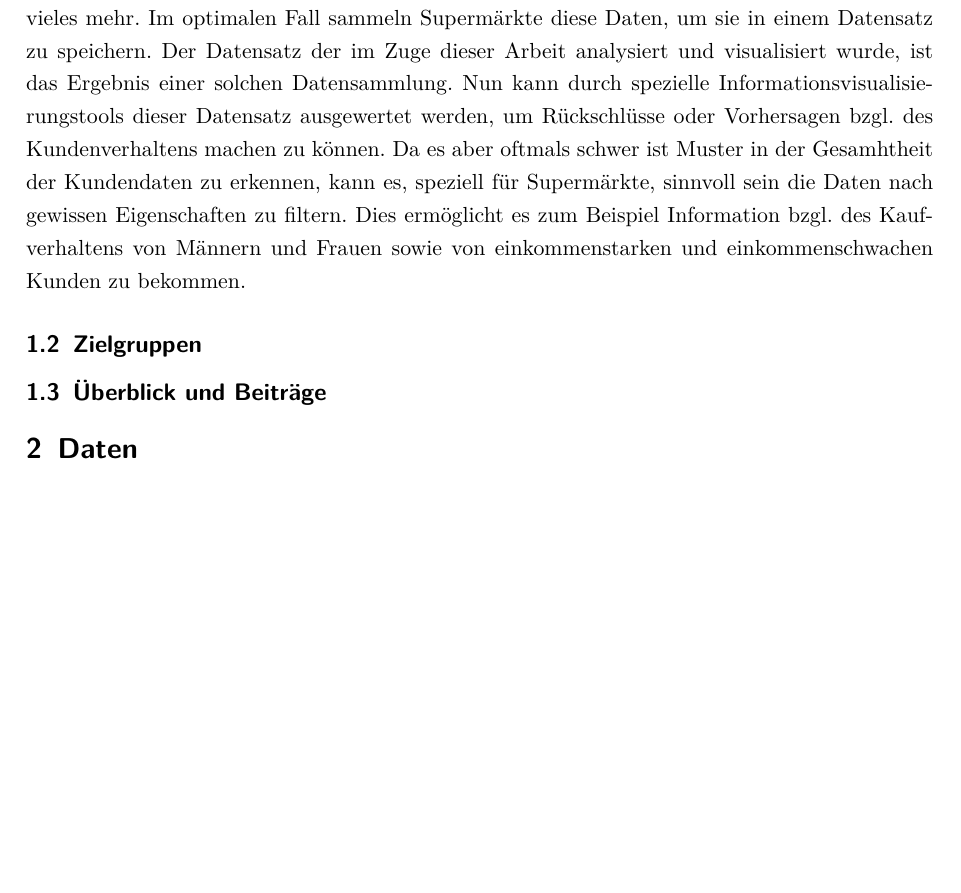
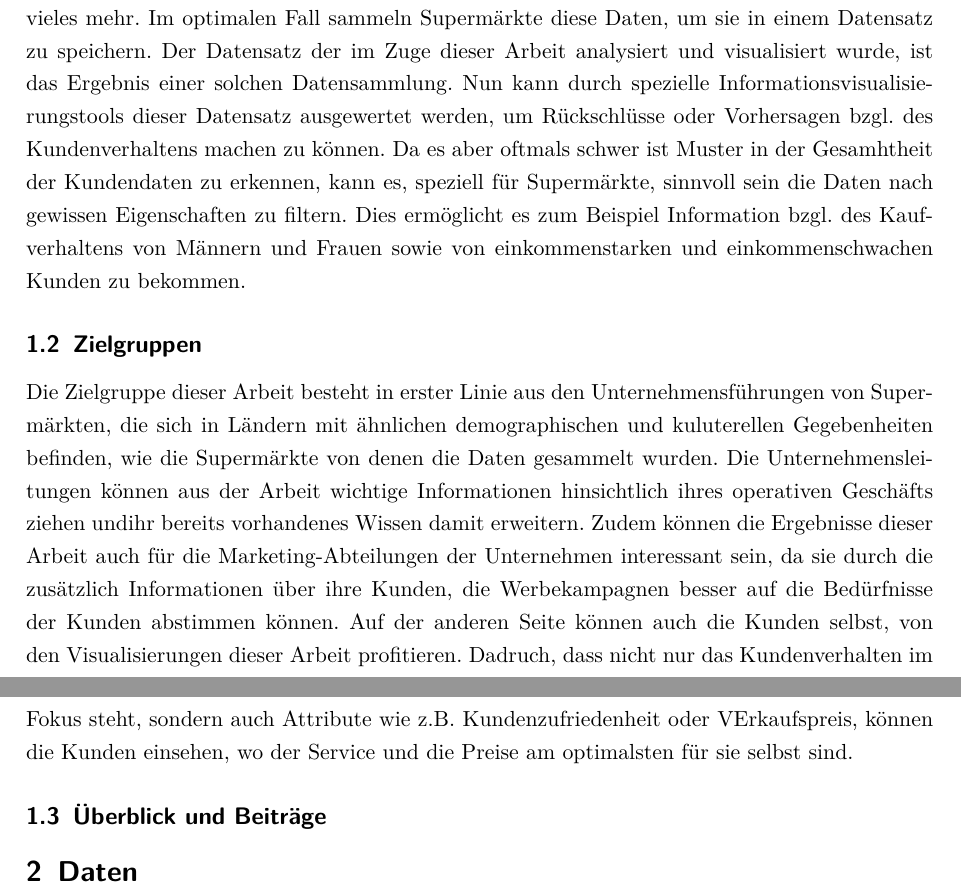
Before and after one commit to Konwoh/IRV_Website, a LaTeX document (Bericht/Projektbericht.tex): part of page 2 of 2 before the commit and two parts of pages 2 and 3 of 3 after it, the two joined at a grey line, cut so that both start at the same text, the shorter picture padded with empty space. Compiled offline with pdfLaTeX.

Commit message:
Bericht: Zielgruppen beschrieben

```diff
--- a/Bericht/Projektbericht.tex
+++ b/Bericht/Projektbericht.tex
@@ -61,6 +61,13 @@ filtern. Dies ermöglicht es zum Beispiel Information bzgl. des Kaufverhaltens v
 
 
 \subsection{Zielgruppen}
+Die Zielgruppe dieser Arbeit besteht in erster Linie aus den Unternehmensführungen von Supermärkten, die sich in Ländern mit ähnlichen demographischen und kuluterellen
+Gegebenheiten befinden, wie die Supermärkte von denen die Daten gesammelt wurden. Die Unternehmensleitungen können aus der Arbeit wichtige Informationen hinsichtlich ihres
+operativen Geschäfts ziehen undihr bereits vorhandenes Wissen damit erweitern. Zudem können die Ergebnisse dieser Arbeit auch für die Marketing-Abteilungen der Unternehmen
+interessant sein, da sie durch die zusätzlich Informationen über ihre Kunden, die Werbekampagnen besser auf die Bedürfnisse der Kunden abstimmen können.
+\noindent Auf der anderen Seite können auch die Kunden selbst, von den Visualisierungen dieser Arbeit profitieren. Dadruch, dass nicht nur das Kundenverhalten im Fokus steht,
+sondern auch Attribute wie z.B. Kundenzufriedenheit oder VErkaufspreis, können die Kunden einsehen, wo der Service und die Preise am optimalsten für sie selbst sind.
+
 \subsection{Überblick und Beiträge}
 
 \section{Daten}
```
